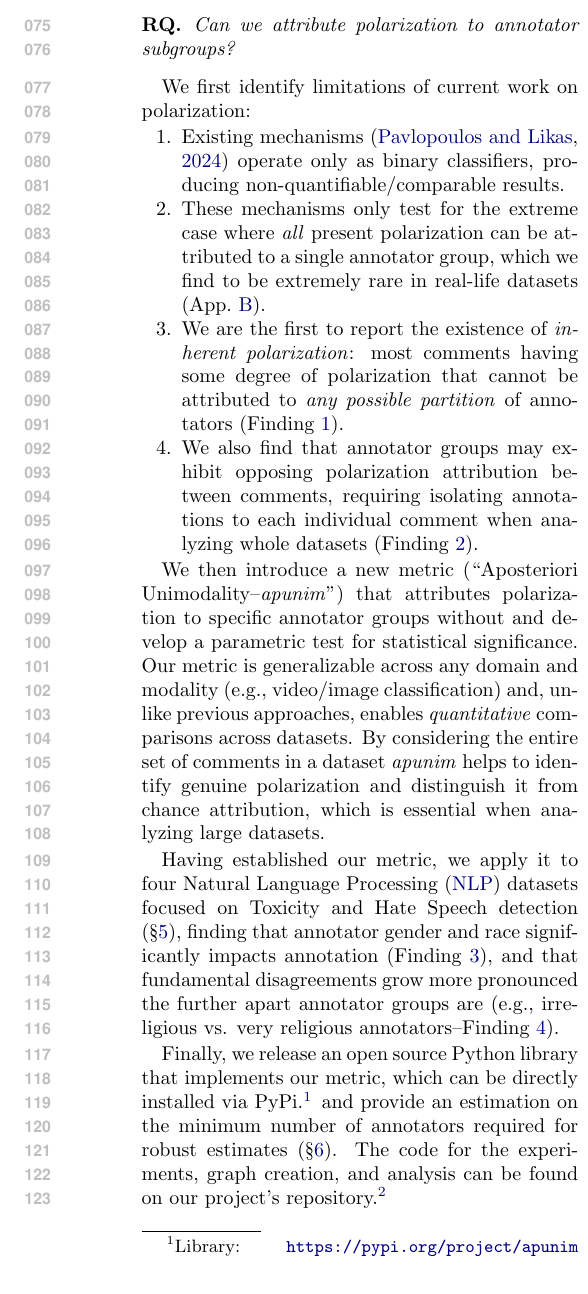
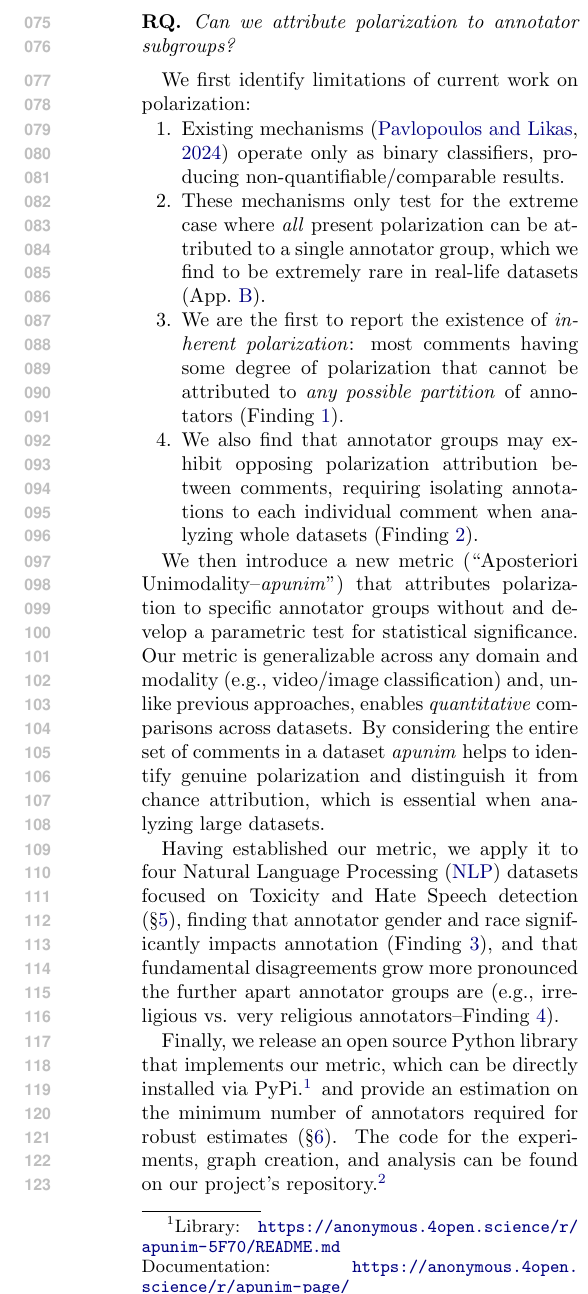
Before and after one commit to dimits-ts/aposteriori-unimodality, a LaTeX paper (manuscript/main.tex): part of one column of page 2 of 12, cut so that both start at the same text. Compiled offline with pdfLaTeX.

Commit message:
anonymize links

```diff
--- a/manuscript/main.tex
+++ b/manuscript/main.tex
@@ -97,7 +97,7 @@ We then introduce a new metric (``Aposteriori Unimodality--\emph{apunim}'') that
 
 Having established our metric, we apply it to four \ac{nlp} datasets focused on Toxicity and Hate Speech detection (\S\ref{sec:results}),  finding that annotator gender and race significantly impacts annotation (Finding~\ref{finding:categorical}), and that fundamental disagreements grow more pronounced the further apart annotator groups are (e.g., irreligious vs. very religious annotators--Finding~\ref{finding:ordinal}).
 
-Finally, we release an open source Python library that implements our metric, which can be directly installed via PyPi.\footnote{Library: \url{https://pypi.org/project/apunim} Documentation: \url{https://dimits-ts.github.io/apunim} } and provide an estimation on the minimum number of annotators required for robust estimates (\S\ref{sec:ann_size}). The code for the experiments, graph creation, and analysis can be found on our project's repository.\footnote{Replication code: \url{https://github.com/dimits-ts/aposteriori-unimodality}}
+Finally, we release an open source Python library that implements our metric, which can be directly installed via PyPi.\footnote{Library: \url{https://anonymous.4open.science/r/apunim-5F70/README.md}\\Documentation: \url{https://anonymous.4open.science/r/apunim-page/} } and provide an estimation on the minimum number of annotators required for robust estimates (\S\ref{sec:ann_size}). The code for the experiments, graph creation, and analysis can be found on our project's repository.\footnote{Replication code: \url{https://anonymous.4open.science/r/aposteriori-unimodality-E8C1/}}
 
 
 \section{Related Work}
```
